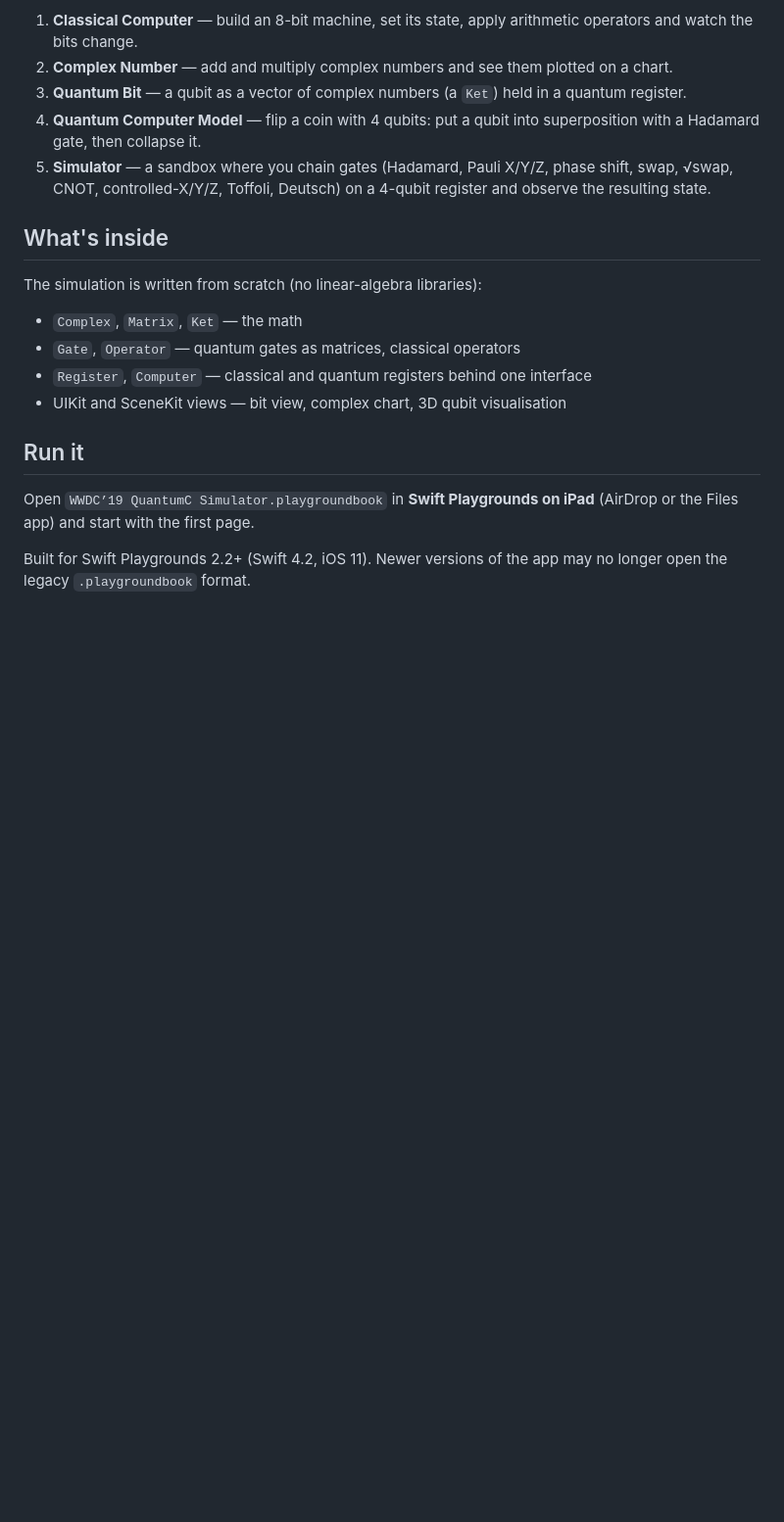
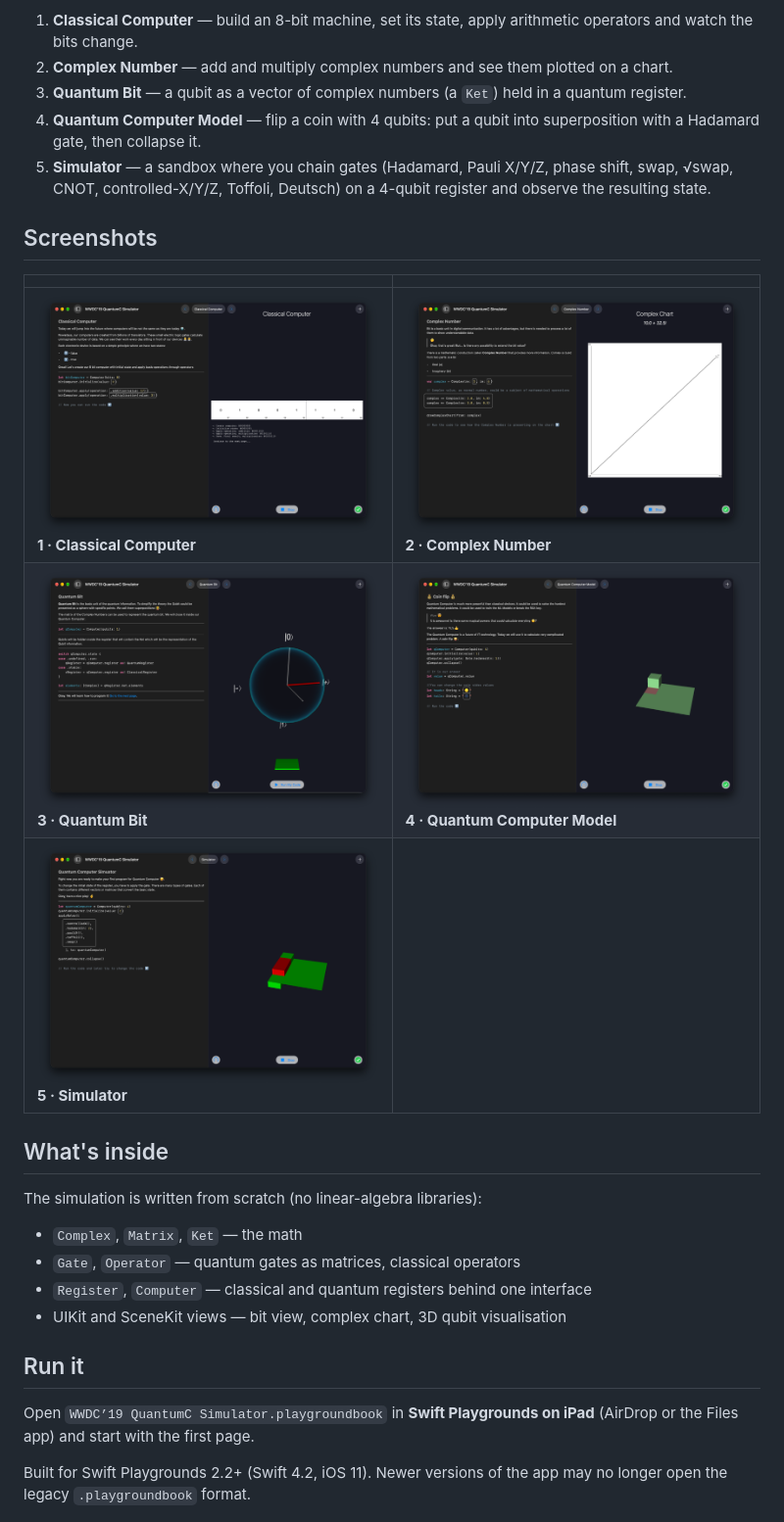
Before and after one commit to piotrekjeremicz/wwdc-2019, a Markdown page: README.md, the part around the change. Shown at 98% size. Rendered like a GitHub page; pictures changed too: screenshots/page-1.png (added), screenshots/page-2.png (added), screenshots/page-3.png (added); blank space fills up the shorter version.

Commit message:
Add screenshots to README
Co-Authored-By: Claude Sonnet 5.5 <noreply@anthropic.com>

```diff
--- a/README.md
+++ b/README.md
@@ -9,6 +9,14 @@ The book walks from bits to qubits in five interactive pages:
 3. **Quantum Bit** — a qubit as a vector of complex numbers (a `Ket`) held in a quantum register.
 4. **Quantum Computer Model** — flip a coin with 4 qubits: put a qubit into superposition with a Hadamard gate, then collapse it.
 5. **Simulator** — a sandbox where you chain gates (Hadamard, Pauli X/Y/Z, phase shift, swap, √swap, CNOT, controlled-X/Y/Z, Toffoli, Deutsch) on a 4-qubit register and observe the resulting state.
+
+## Screenshots
+
+| | |
+| --- | --- |
+| <img src="screenshots/page-1.png" alt="Classical Computer"><br>**1 · Classical Computer** | <img src="screenshots/page-2.png" alt="Complex Number"><br>**2 · Complex Number** |
+| <img src="screenshots/page-3.png" alt="Quantum Bit"><br>**3 · Quantum Bit** | <img src="screenshots/page-4.png" alt="Quantum Computer Model"><br>**4 · Quantum Computer Model** |
+| <img src="screenshots/page-5.png" alt="Simulator"><br>**5 · Simulator** | |
 
 ## What's inside
 
```
